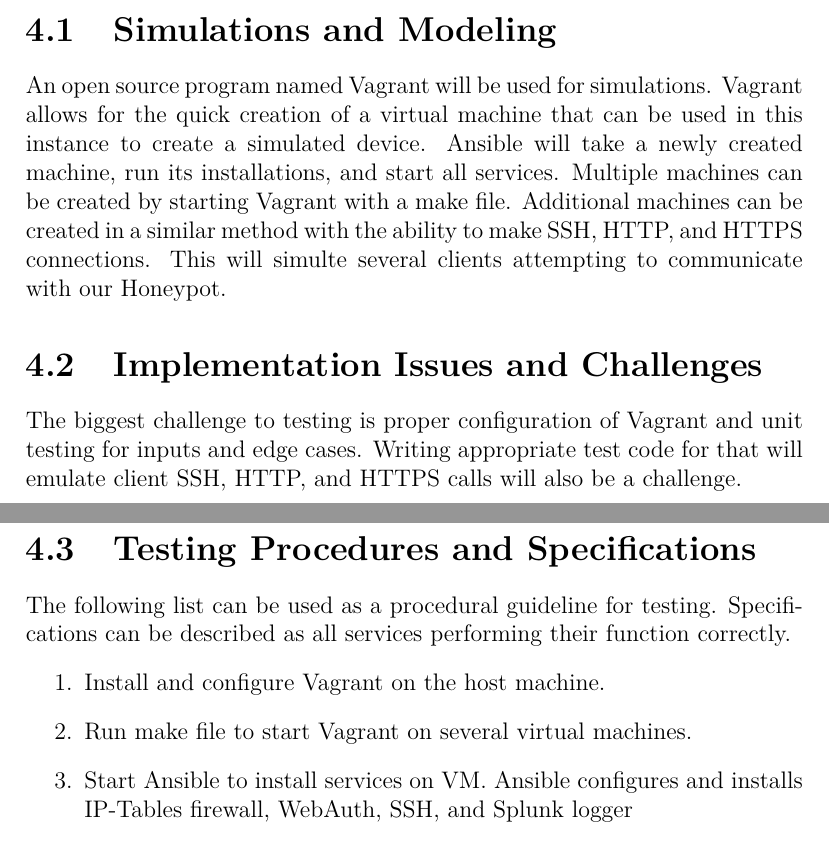
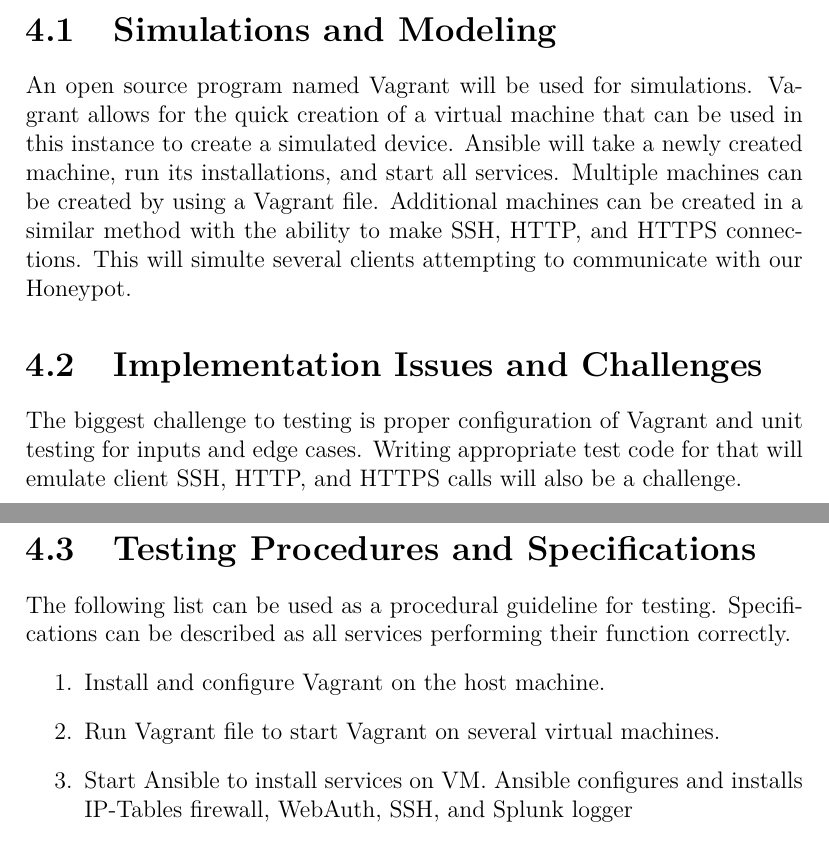
Before and after one commit to Senior-Design-May1601/docs, a LaTeX thesis (fall2015/design_doc/May1601-Design-Document.tex, which reads fall2015/design_doc/testing-and-modeling.tex): two parts of pages 18 and 19 of 23, joined at a grey line, cut so that both start at the same text. Compiled offline with pdfLaTeX.

Commit message:
Update testing-and-modeling.tex

```diff
--- a/fall2015/design_doc/testing-and-modeling.tex
+++ b/fall2015/design_doc/testing-and-modeling.tex
@@ -2,7 +2,7 @@
 Testing for this project can be done through a combination of unit testing and simulations. Four components are required to be tested. Ansible, SSH, WebAuth, and the Splunk Logger. Ansible will require simulations to determine if it can successfully install and configure multiple devices. SSH, WebAuth, and Splunk will too require simulations to evaluate their ability to handle several clients. In addition, these three components will require unit testing to check for edge cases and invalid inputs.
 
 \section{Simulations and Modeling}
-An open source program named Vagrant will be used for simulations. Vagrant allows for the quick creation of a virtual machine that can be used in this instance to create a simulated device. Ansible will take a newly created machine, run its installations, and start all services. Multiple machines can be created by starting Vagrant with a make file. Additional machines can be created in a similar method with the ability to make SSH, HTTP, and HTTPS connections. This will simulte several clients attempting to communicate with our Honeypot.
+An open source program named Vagrant will be used for simulations. Vagrant allows for the quick creation of a virtual machine that can be used in this instance to create a simulated device. Ansible will take a newly created machine, run its installations, and start all services. Multiple machines can be created by using a Vagrant file. Additional machines can be created in a similar method with the ability to make SSH, HTTP, and HTTPS connections. This will simulte several clients attempting to communicate with our Honeypot.
 
 \section{Implementation Issues and Challenges}
 The biggest challenge to testing is proper configuration of Vagrant and unit testing for inputs and edge cases. Writing appropriate test code for that will emulate client SSH, HTTP, and HTTPS calls will also be a challenge.
@@ -11,7 +11,7 @@
 The following list can be used as a procedural guideline for testing. Specifications can be described as all services performing their function correctly.
 \begin{enumerate}
 \item Install and configure Vagrant on the host machine.
-\item Run make file to start Vagrant on several virtual machines.
+\item Run Vagrant file to start Vagrant on several virtual machines.
 \item Start Ansible to install services on VM. Ansible configures and installs IP-Tables firewall, WebAuth, SSH, and Splunk logger
 \item Start Vagrant on client VM's.
 \item Simulate HTTP, HTTPS, and SSH calls. SSH and Http calls are logged to external Splunk server using JSON format. If there is an error, the Splunk logger will cache the event.
```
